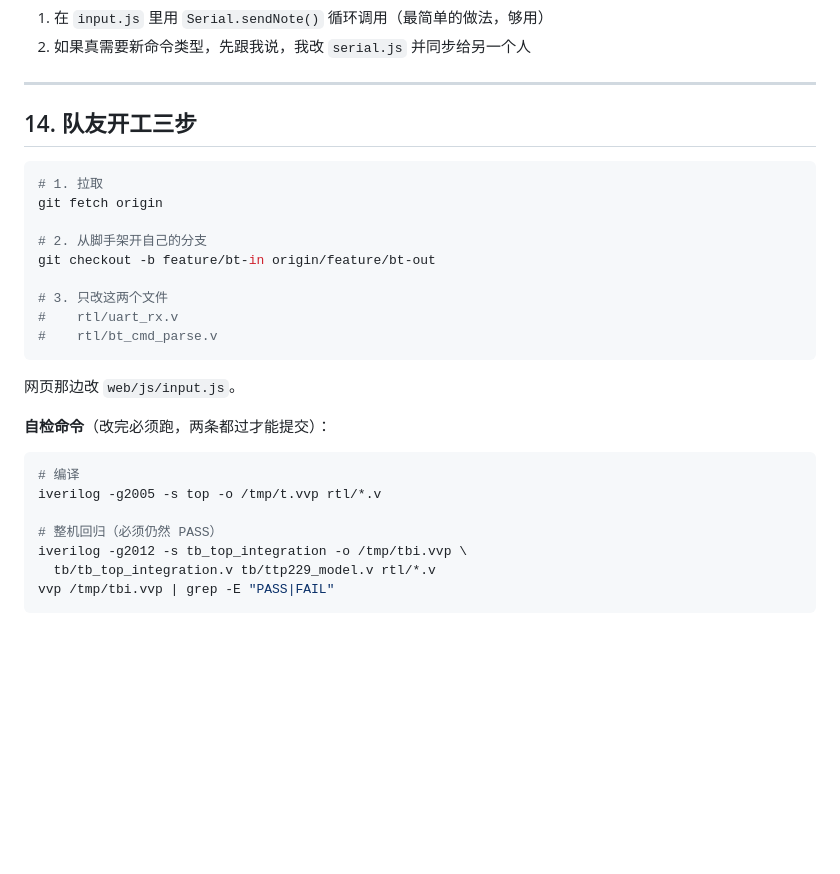
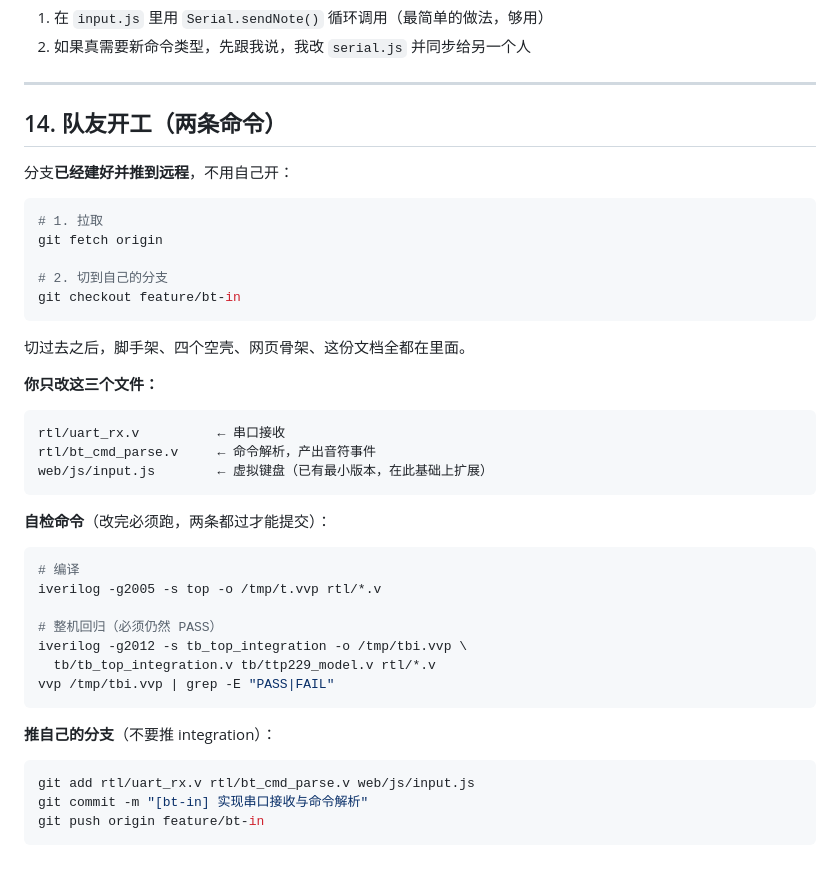
Before and after one commit to WJF4bbbb/FPGA_Music, a Markdown page: docs/BT_LINK_SPLIT.md, the part around the change. GitHub-like rendering; blank space fills up the shorter version.

Commit message:
docs(bt): 两个分支已推到远程，队友开工简化为两条命令

````diff
--- a/docs/BT_LINK_SPLIT.md
+++ b/docs/BT_LINK_SPLIT.md
@@ -347,21 +347,27 @@ function addTimbreBar(panel) {
 
 ---
 
-## 14. 队友开工三步
+## 14. 队友开工（两条命令）
+
+分支**已经建好并推到远程**，不用自己开：
 
 ```bash
 # 1. 拉取
 git fetch origin
 
-# 2. 从脚手架开自己的分支
-git checkout -b feature/bt-in origin/feature/bt-out
-
-# 3. 只改这两个文件
-#    rtl/uart_rx.v
-#    rtl/bt_cmd_parse.v
+# 2. 切到自己的分支
+git checkout feature/bt-in
 ```
 
-网页那边改 `web/js/input.js`。
+切过去之后，脚手架、四个空壳、网页骨架、这份文档全都在里面。
+
+**你只改这三个文件：**
+
+```
+rtl/uart_rx.v          ← 串口接收
+rtl/bt_cmd_parse.v     ← 命令解析，产出音符事件
+web/js/input.js        ← 虚拟键盘（已有最小版本，在此基础上扩展）
+```
 
 **自检命令**（改完必须跑，两条都过才能提交）：
 
@@ -374,3 +380,11 @@ iverilog -g2012 -s tb_top_integration -o /tmp/tbi.vvp \
   tb/tb_top_integration.v tb/ttp229_model.v rtl/*.v
 vvp /tmp/tbi.vvp | grep -E "PASS|FAIL"
 ```
+
+**推自己的分支**（不要推 integration）：
+
+```bash
+git add rtl/uart_rx.v rtl/bt_cmd_parse.v web/js/input.js
+git commit -m "[bt-in] 实现串口接收与命令解析"
+git push origin feature/bt-in
+```
````
